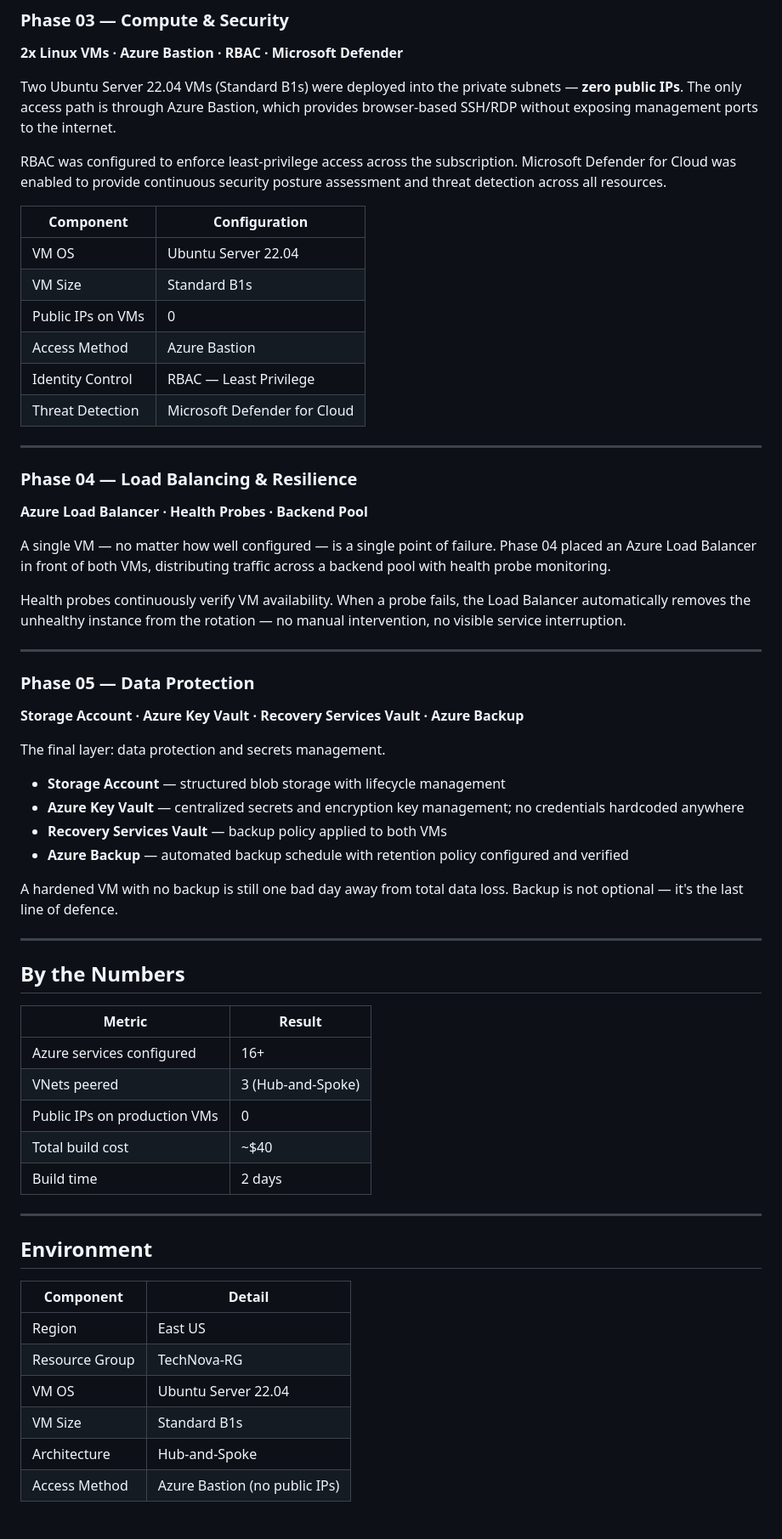
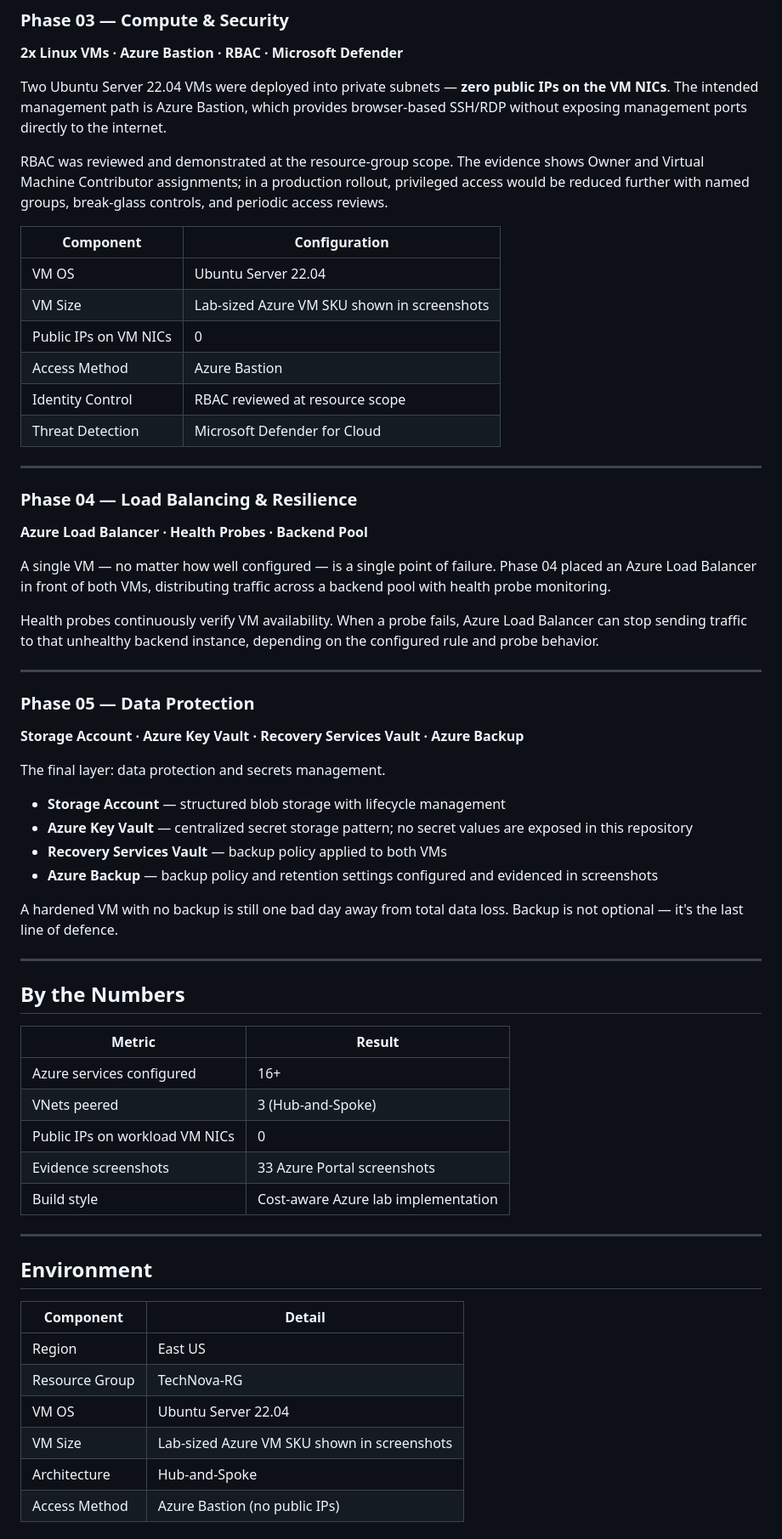
Before and after one commit to rahatislamanik-spec/TechNova-Azure-Infrastructure, a Markdown page: README.md, the part around one of its changes. Shown at 85% size. GitHub-like rendering.

Commit message:
docs: align Azure claims with evidence

```diff
--- a/README.md
+++ b/README.md
@@ -86,17 +86,17 @@ VNet Peering connects the spokes to the hub without traffic routing through the
 ### Phase 03 — Compute & Security
 **2x Linux VMs · Azure Bastion · RBAC · Microsoft Defender**
 
-Two Ubuntu Server 22.04 VMs (Standard B1s) were deployed into the private subnets — **zero public IPs**. The only access path is through Azure Bastion, which provides browser-based SSH/RDP without exposing management ports to the internet.
+Two Ubuntu Server 22.04 VMs were deployed into private subnets — **zero public IPs on the VM NICs**. The intended management path is Azure Bastion, which provides browser-based SSH/RDP without exposing management ports directly to the internet.
 
-RBAC was configured to enforce least-privilege access across the subscription. Microsoft Defender for Cloud was enabled to provide continuous security posture assessment and threat detection across all resources.
+RBAC was reviewed and demonstrated at the resource-group scope. The evidence shows Owner and Virtual Machine Contributor assignments; in a production rollout, privileged access would be reduced further with named groups, break-glass controls, and periodic access reviews.
 
 | Component | Configuration |
 |---|---|
 | VM OS | Ubuntu Server 22.04 |
-| VM Size | Standard B1s |
-| Public IPs on VMs | 0 |
+| VM Size | Lab-sized Azure VM SKU shown in screenshots |
+| Public IPs on VM NICs | 0 |
 | Access Method | Azure Bastion |
-| Identity Control | RBAC — Least Privilege |
+| Identity Control | RBAC reviewed at resource scope |
 | Threat Detection | Microsoft Defender for Cloud |
 
 ---
@@ -106,7 +106,7 @@ RBAC was configured to enforce least-privilege access across the subscription. M
 
 A single VM — no matter how well configured — is a single point of failure. Phase 04 placed an Azure Load Balancer in front of both VMs, distributing traffic across a backend pool with health probe monitoring.
 
-Health probes continuously verify VM availability. When a probe fails, the Load Balancer automatically removes the unhealthy instance from the rotation — no manual intervention, no visible service interruption.
+Health probes continuously verify VM availability. When a probe fails, Azure Load Balancer can stop sending traffic to that unhealthy backend instance, depending on the configured rule and probe behavior.
 
 ---
 
@@ -116,9 +116,9 @@ Health probes continuously verify VM availability. When a probe fails, the Load
 The final layer: data protection and secrets management.
 
 - **Storage Account** — structured blob storage with lifecycle management
-- **Azure Key Vault** — centralized secrets and encryption key management; no credentials hardcoded anywhere
+- **Azure Key Vault** — centralized secret storage pattern; no secret values are exposed in this repository
 - **Recovery Services Vault** — backup policy applied to both VMs
-- **Azure Backup** — automated backup schedule with retention policy configured and verified
+- **Azure Backup** — backup policy and retention settings configured and evidenced in screenshots
 
 A hardened VM with no backup is still one bad day away from total data loss. Backup is not optional — it's the last line of defence.
 
@@ -130,9 +130,9 @@ A hardened VM with no backup is still one bad day away from total data loss. Bac
 |---|---|
 | Azure services configured | 16+ |
 | VNets peered | 3 (Hub-and-Spoke) |
-| Public IPs on production VMs | 0 |
-| Total build cost | ~$40 |
-| Build time | 2 days |
+| Public IPs on workload VM NICs | 0 |
+| Evidence screenshots | 33 Azure Portal screenshots |
+| Build style | Cost-aware Azure lab implementation |
 
 ---
 
@@ -143,6 +143,6 @@ A hardened VM with no backup is still one bad day away from total data loss. Bac
 | Region | East US |
 | Resource Group | TechNova-RG |
 | VM OS | Ubuntu Server 22.04 |
-| VM Size | Standard B1s |
+| VM Size | Lab-sized Azure VM SKU shown in screenshots |
 | Architecture | Hub-and-Spoke |
 | Access Method | Azure Bastion (no public IPs) |
```
Also changed, not shown: other parts of README.md (+41 -9 lines), docs/evidence-map.md (added, +60 -0 lines).
